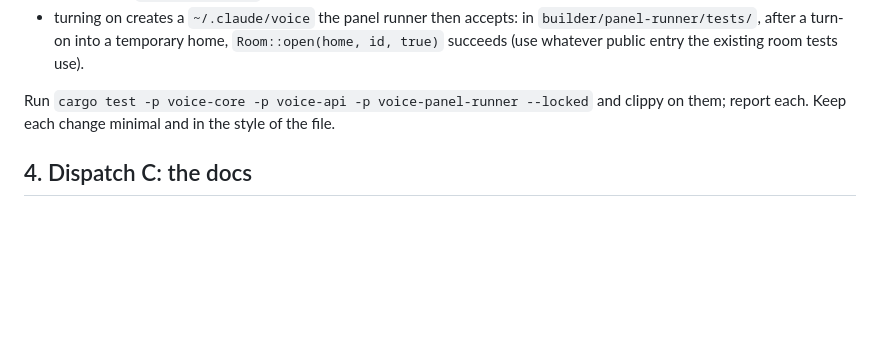
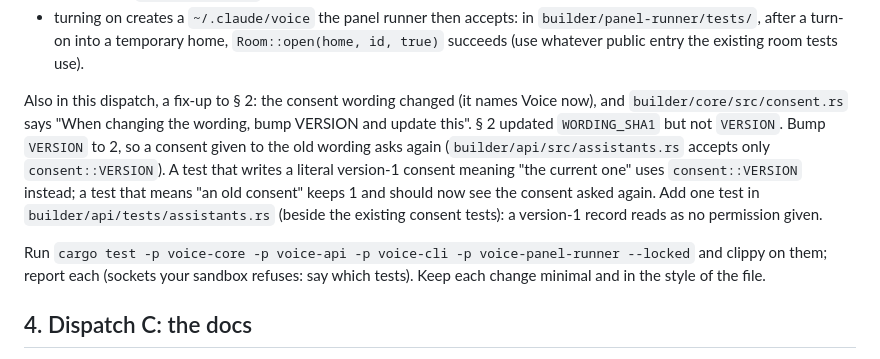
Before and after one commit to ziazon/voice, a Markdown page: plans/briefs/VO2-rename-to-voice.md, the part around the change. GitHub-like rendering; blank space fills up the shorter version.

Commit message:
plans: VO2 brief, the consent version bump
lane: V1

```diff
--- a/plans/briefs/VO2-rename-to-voice.md
+++ b/plans/briefs/VO2-rename-to-voice.md
@@ -134,8 +134,18 @@ for the record path), each red before you change `install.rs`:
   `builder/panel-runner/tests/`, after a turn-on into a temporary home, `Room::open(home, id, true)`
   succeeds (use whatever public entry the existing room tests use).
 
-Run `cargo test -p voice-core -p voice-api -p voice-panel-runner --locked` and clippy on them;
-report each. Keep each change minimal and in the style of the file.
+Also in this dispatch, a fix-up to § 2: the consent wording changed (it names Voice now), and
+`builder/core/src/consent.rs` says "When changing the wording, bump VERSION and update this". § 2
+updated `WORDING_SHA1` but not `VERSION`. Bump `VERSION` to 2, so a consent given to the old
+wording asks again (`builder/api/src/assistants.rs` accepts only `consent::VERSION`). A test that
+writes a literal version-1 consent meaning "the current one" uses `consent::VERSION` instead; a
+test that means "an old consent" keeps 1 and should now see the consent asked again. Add one test
+in `builder/api/tests/assistants.rs` (beside the existing consent tests): a version-1 record
+reads as no permission given.
+
+Run `cargo test -p voice-core -p voice-api -p voice-cli -p voice-panel-runner --locked` and
+clippy on them; report each (sockets your sandbox refuses: say which tests). Keep each change
+minimal and in the style of the file.
 
 ## 4. Dispatch C: the docs
 
```
